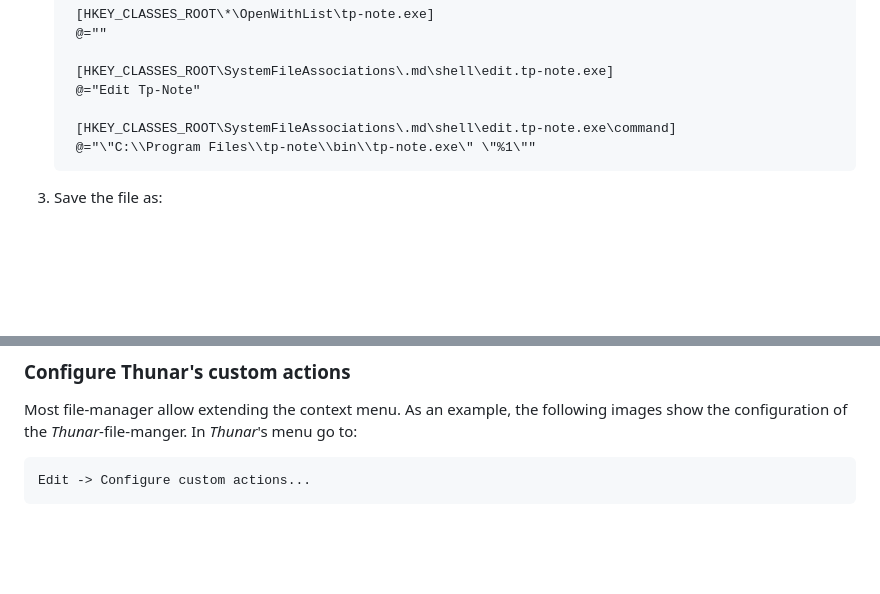
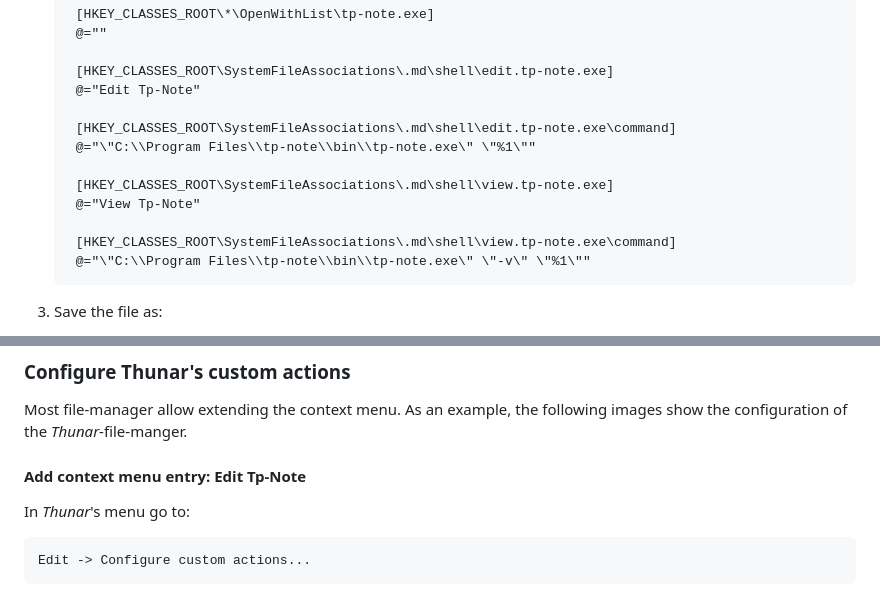
Before and after one commit to getreu/tp-note, a Markdown page: doc/source/tp-note--manual.md, 2 parts joined by grey strips. GitHub-like rendering; blank space fills up the shorter version.

```diff
--- a/doc/source/tp-note--manual.md
+++ b/doc/source/tp-note--manual.md
@@ -639,6 +639,12 @@ Omit this section if you have installed _Tp-Note_ through this `.msi` package!
         [HKEY_CLASSES_ROOT\SystemFileAssociations\.md\shell\edit.tp-note.exe\command]
         @="\"C:\\Program Files\\tp-note\\bin\\tp-note.exe\" \"%1\""
 
+        [HKEY_CLASSES_ROOT\SystemFileAssociations\.md\shell\view.tp-note.exe]
+        @="View Tp-Note"
+
+        [HKEY_CLASSES_ROOT\SystemFileAssociations\.md\shell\view.tp-note.exe\command]
+        @="\"C:\\Program Files\\tp-note\\bin\\tp-note.exe\" \"-v\" \"%1\""
+
 3. Save the file as:
 
    * File name: `tp-note.reg`
@@ -677,6 +683,9 @@ _Debian_ and _Ubuntu_ user can also download [Debian/Ubuntu package] and install
 
 Most file-manager allow extending the context menu. As an example, the
 following images show the configuration of the *Thunar*-file-manger.
+
+#### Add context menu entry: Edit Tp-Note
+
 In *Thunar*'s menu go to:
 
     Edit -> Configure custom actions...
```
Also changed, not shown: other parts of doc/source/tp-note--manual.md (+14 -1 lines), doc/source/images/viewer-appearance-condition.png (added), doc/source/images/viewer-edit_action.png (added).
